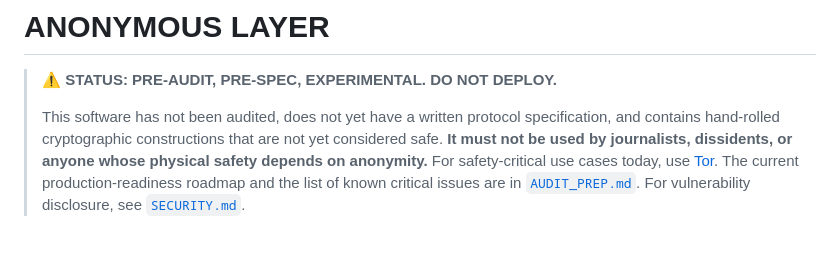
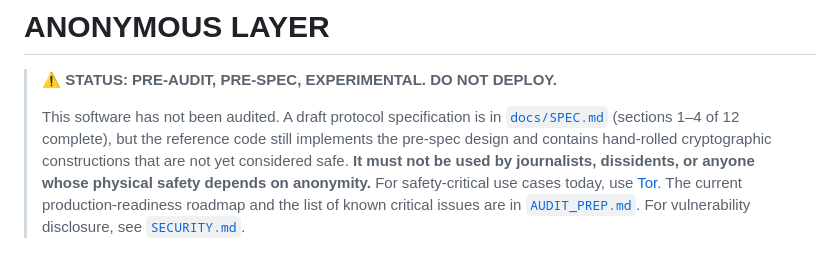
Before and after one commit to Anon-Gratis/anonymous-layer, a Markdown page: README.md, the part around the change. Rendered like a GitHub page.

```diff
--- a/README.md
+++ b/README.md
@@ -2,9 +2,10 @@
 
 > **⚠️ STATUS: PRE-AUDIT, PRE-SPEC, EXPERIMENTAL. DO NOT DEPLOY.**
 >
-> This software has not been audited, does not yet have a written protocol
-> specification, and contains hand-rolled cryptographic constructions that
-> are not yet considered safe. **It must not be used by journalists,
+> This software has not been audited. A draft protocol specification is in
+> [`docs/SPEC.md`](./docs/SPEC.md) (sections 1–4 of 12 complete), but the
+> reference code still implements the pre-spec design and contains
+> hand-rolled cryptographic constructions that are not yet considered safe. **It must not be used by journalists,
 > dissidents, or anyone whose physical safety depends on anonymity.** For
 > safety-critical use cases today, use [Tor](https://torproject.org). The
 > current production-readiness roadmap and the list of known critical
```
Also changed, not shown: docs/SPEC.md (added, +475 -0 lines).
